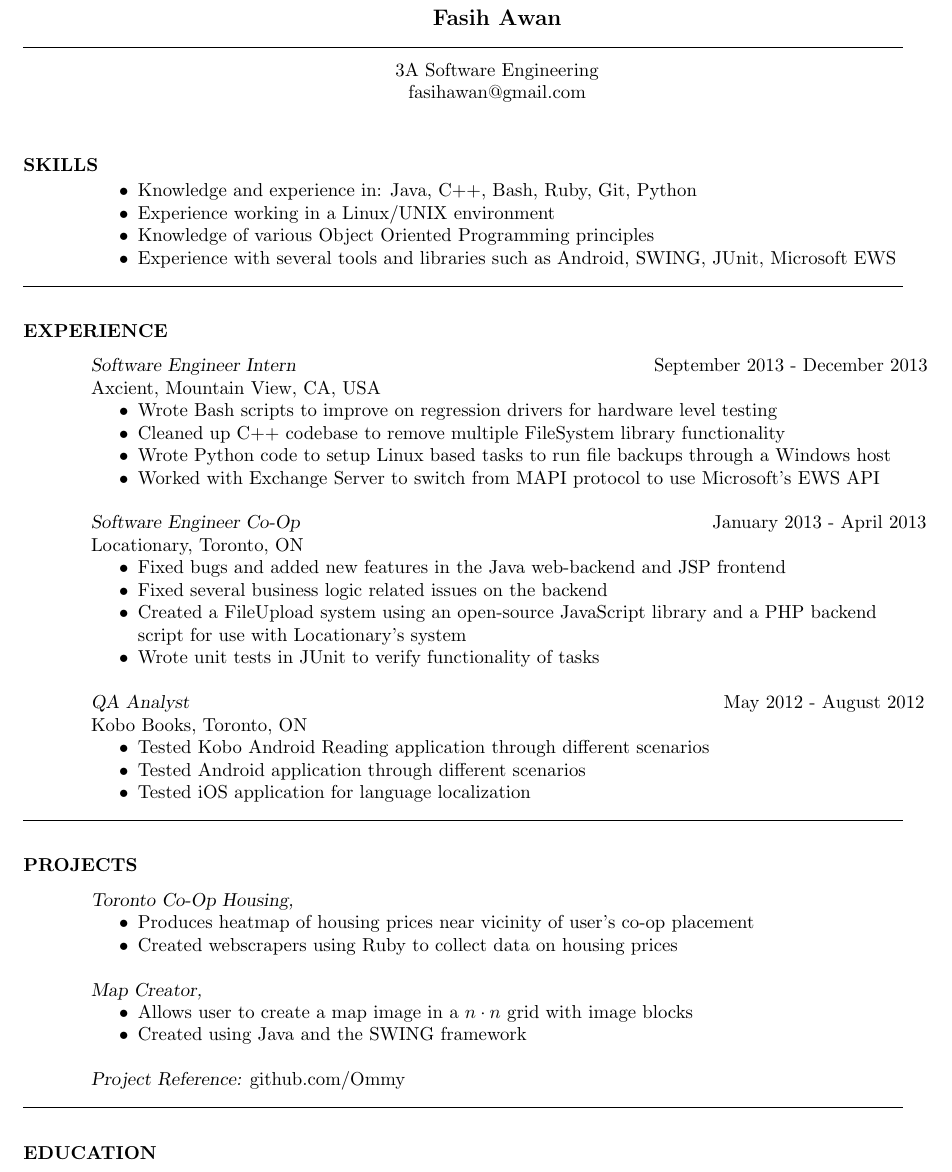
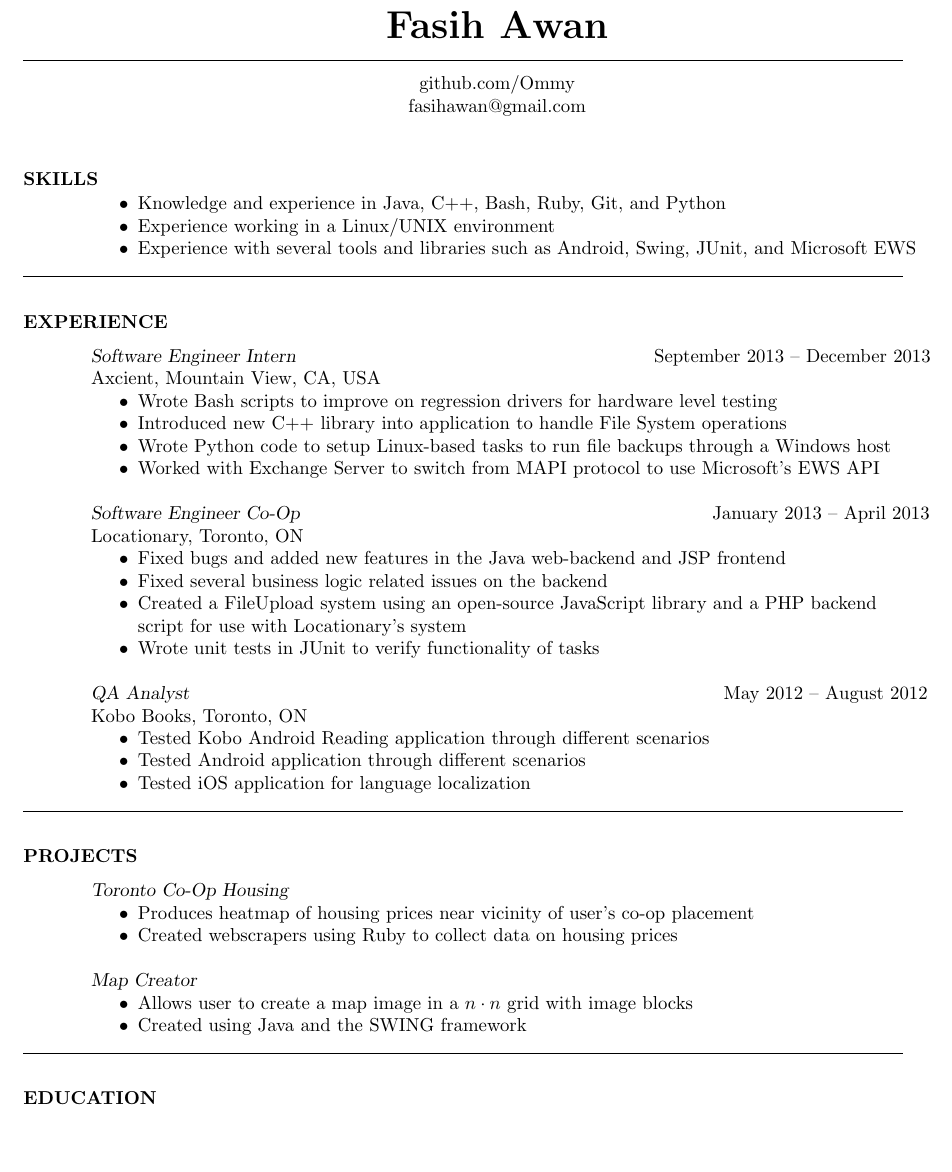
Before and after one commit to Ommy/LatexResume, a LaTeX CV (FasihAwan_3AResume.tex): part of the page, cut so that both start at the same text, the shorter picture padded with empty space. The pictures show the PDF file FasihAwan_3AResume.pdf that the author committed with the source.

Commit message:
Fixed some formatting, wording, and grammer

```diff
--- a/FasihAwan_3AResume.tex
+++ b/FasihAwan_3AResume.tex
@@ -16,11 +16,12 @@
 \begin{document}
 
 % Center the name over the entire width of resume:
- \moveleft.5\hoffset\centerline{\large\bf Fasih Awan}
+% make larger?
+ \moveleft.5\hoffset\centerline{\huge\bf Fasih Awan}
 % Draw a horizontal line the whole width of resume:
  \moveleft\hoffset\vbox{\hrule width\resumewidth height 0.5pt}\smallskip
 
- \moveleft.5\hoffset\centerline{3A Software Engineering}
+ \moveleft.5\hoffset\centerline{github.com/Ommy}
  \moveleft.5\hoffset\centerline{fasihawan@gmail.com}
 
 
@@ -32,10 +33,9 @@
 	% Varying new line negative lengths to fix weird spacing differentiation among different sections
 	~\\[-8mm]
 	\begin{itemize}\itemsep -2pt
-		\item Knowledge and experience in: Java, C++, Bash, Ruby, Git, Python
+		\item Knowledge and experience in Java, C++, Bash, Ruby, Git, and Python
 		\item Experience working in a Linux/UNIX environment
-		\item Knowledge of various Object Oriented Programming principles
-		\item Experience with several tools and libraries such as Android, SWING, JUnit, Microsoft EWS
+		\item Experience with several tools and libraries such as Android, Swing, JUnit, and Microsoft EWS
 \end{itemize}
 
 
@@ -44,15 +44,17 @@
 \section{EXPERIENCE}
 				% ghost text 2spooky4me
 				~\\[-2mm]
-				{\sl Software Engineer Intern} \hspace*{2.6in}September 2013 - December 2013  \\
+				{\sl Software Engineer Intern} \hspace*{2.6in}September 2013 -- December 2013  \\
 				Axcient, Mountain View, CA, USA
                  \begin{itemize}  \itemsep -2pt %reduce space between items
                  \item Wrote Bash scripts to improve on regression drivers for hardware level testing
-                 \item Cleaned up C++ codebase to remove multiple FileSystem library functionality
-                 \item Wrote Python code to setup Linux based tasks to run file backups through a Windows host
+				% Grammar
+                % \item Cleaned up C++ codebase to remove multiple FileSystem library functionality
+                 \item Introduced new C++ library into application to handle File System operations
+                 \item Wrote Python code to setup Linux-based tasks to run file backups through a Windows host
                  \item Worked with Exchange Server to switch from MAPI protocol to use Microsoft's EWS API
                  \end{itemize}
-				{\sl Software Engineer Co-Op} \hspace*{3in}January 2013 - April 2013 \\
+				{\sl Software Engineer Co-Op} \hspace*{3in}January 2013 -- April 2013 \\
 				Locationary, Toronto, ON
                  \begin{itemize}  \itemsep -2pt %reduce space between items
                  \item Fixed bugs and added new features in the Java web-backend and JSP frontend
@@ -74,17 +76,16 @@
 
 \section{PROJECTS}
 		~\\[-2mm]
-		{\sl Toronto Co-Op Housing,}
+		{\sl Toronto Co-Op Housing}
 		\begin{itemize}\itemsep -2pt
 		\item Produces heatmap of housing prices near vicinity of user's co-op placement
 		\item Created webscrapers using Ruby to collect data on housing prices
 		\end{itemize}
-		{\sl Map Creator,}
+		{\sl Map Creator}
 		\begin{itemize}\itemsep -2pt
 		\item Allows user to create a map image in a $n \cdot n$ grid with image blocks
 		\item Created using Java and the SWING framework
 		\end{itemize}
-		{\sl Project Reference:} github.com/Ommy
 
 
  \moveleft\hoffset\vbox{\hrule width\resumewidth height 0.5pt}
```
Also changed, not shown: FasihAwan_3AResume.pdf, FasihAwan_3AResume.tex (4 more changed lines).
